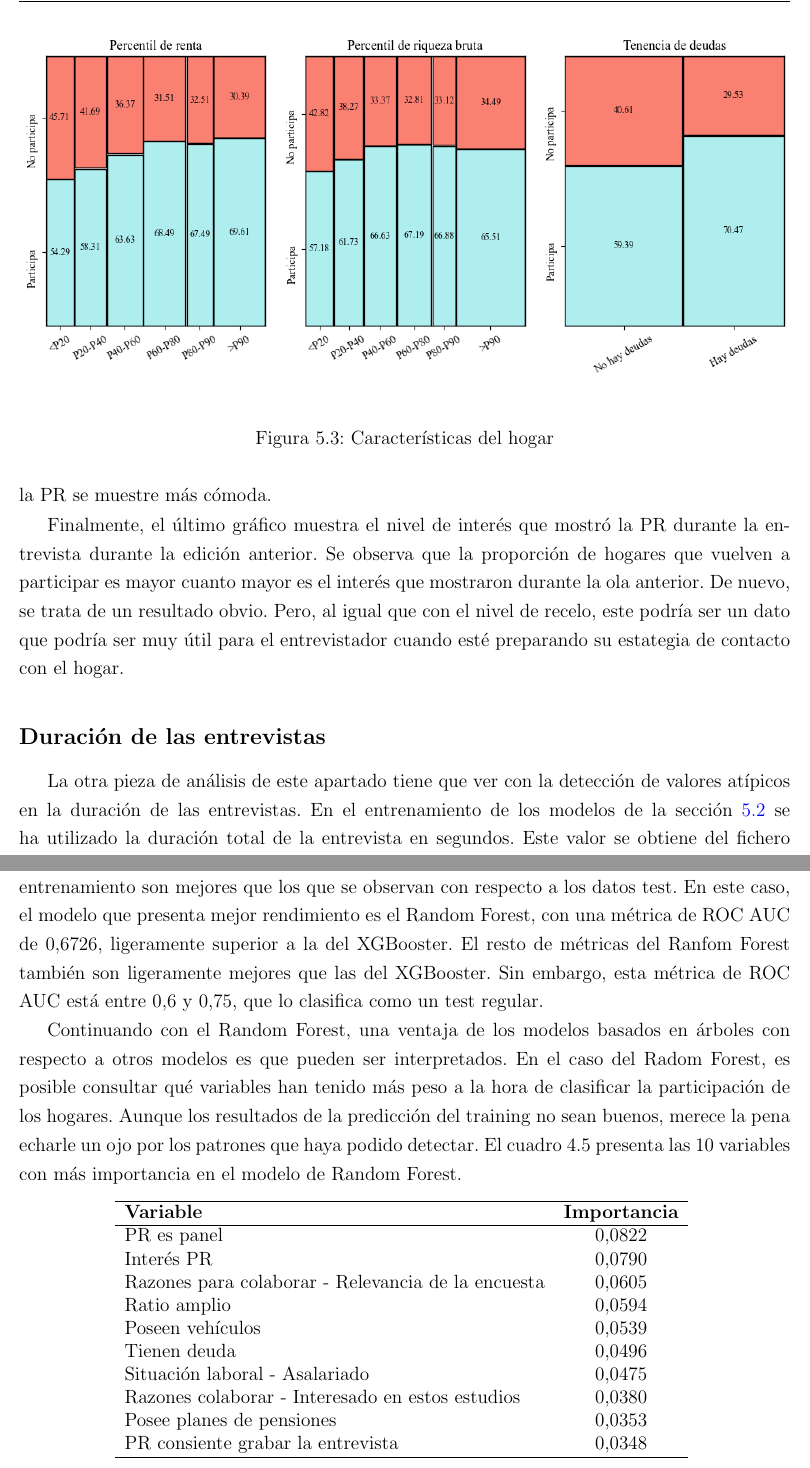
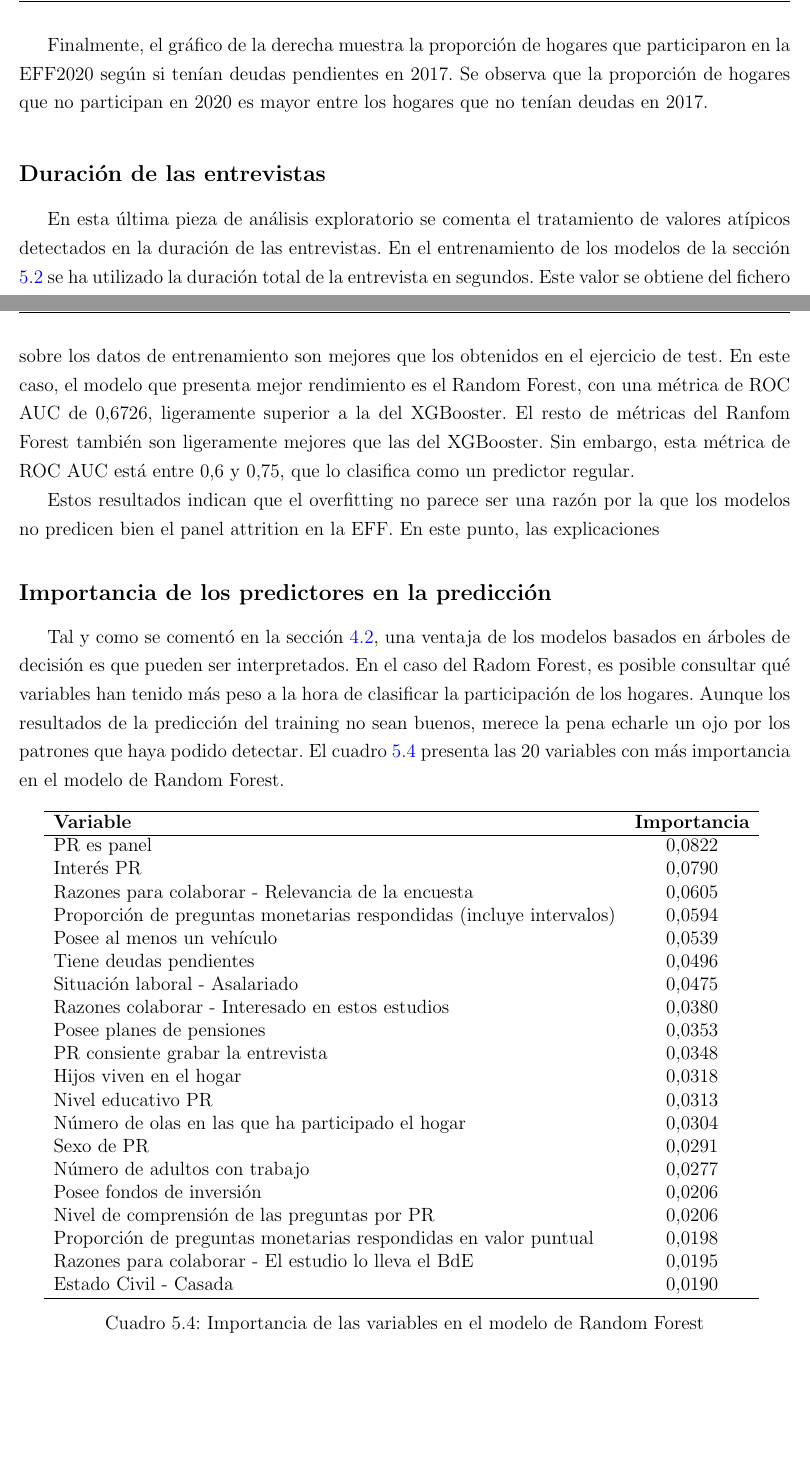
Before and after one commit to cgento/MP_DS_cgento_UOC, a LaTeX book (TFM_cgento_Latex/TFM.tex, which reads TFM_cgento_Latex/5_resultados.tex): two parts of pages 41 and 44 of 53 before the commit and two parts of pages 42 and 45 of 53 after it, joined at a grey line, cut at the place of the change, the shorter picture padded with empty space. Compiled offline with pdfLaTeX.

Commit message:
Actualización sección 5
Se termina con la sección 5-resultados

```diff
--- a/TFM_cgento_Latex/5_resultados.tex
+++ b/TFM_cgento_Latex/5_resultados.tex
@@ -85,4 +86,3 @@ Finalmente, en los gráficos de la parte inferior de la figura \ref{fig:fig2} ve
 
 \subsection*{Características hogar}
 
-\begin{figure}[h]
@@ -89,6 +94,6 @@ Finalmente, en los gráficos de la parte inferior de la figura \ref{fig:fig2} ve
 	\centering
 	\includegraphics[width=1\textwidth]{figs/figure3.png}
-	\caption{Características del hogar}
+	\caption{Participación en EFF2020 por renta, riqueza y tenencia de deudas en EFF2017}
 	\label{fig:fig3}
 \end{figure}
 
@@ -95,12 +101,9 @@ Finalmente, en los gráficos de la parte inferior de la figura \ref{fig:fig2} ve
 
-
-Finalmente, los dos gráficos de la parte de inferior hacen referencia a características de la PR. En el de la izquierda se observa que la proporción de hogares que abandona la encuesta es mayor cuando menor es el nivel de salud que reporta la PR. De nuevo, esto puede parecer algo obvio porque alguien que tiene peor salud seguramenten o quiera gastar su tiempo en realizar una encuesta. Pero, de nuevo, la estrategia de contacto y de ganar la cooperación de un entrevistador puede adaptarse si ya saben que van a ver a alguien que seguramente tenga mala salud, ya sea ofreciendo hacer la entrevista en varias sesiones, o en un ambiente en el que la PR se muestre más cómoda.
-
-Finalmente, el último gráfico muestra el nivel de interés que mostró la PR durante la entrevista durante la edición anterior. Se observa que la proporción de hogares que vuelven a participar es mayor cuanto mayor es el interés que mostraron durante la ola anterior. De nuevo, se trata de un resultado obvio. Pero, al igual que con el nivel de recelo, este podría ser un dato que podría ser muy útil para el entrevistador cuando esté preparando su estategia de contacto con el hogar.
+Finalmente, el gráfico de la derecha muestra la proporción de hogares que participaron en la EFF2020 según si tenían deudas pendientes en 2017. Se observa que la proporción de hogares que no participan en 2020 es mayor entre los hogares que no tenían  deudas en 2017.
 
 \subsection*{Duración de las entrevistas}
 
-La otra pieza de análisis de este apartado tiene que ver con la detección de valores atípicos en la duración de las entrevistas. En el entrenamiento de los modelos de la sección \ref{section:evaluation_models} se ha utilizado la duración total de la entrevista en segundos. Este valor se obtiene del fichero paradata calculando, para cada hogar, la suma de los segundos que pasaron en cada pantalla del CAPI durante la entrevista. Al analizar la distribución de las duraciones se encontraron valores atípicos que indicaban que hubo entrevistas que duraron más de 20 horas, cuando las entrevistas suelen durar entre una hora y hora y media (\cite{effmethod2017}).
+En esta última pieza de análisis exploratorio se comenta el tratamiento de valores atípicos detectados en la duración de las entrevistas. En el entrenamiento de los modelos de la sección \ref{section:evaluation_models} se ha utilizado la duración total de la entrevista en segundos. Este valor se obtiene del fichero paradata calculando, para cada hogar, la suma de los segundos que pasaron en cada pantalla del CAPI durante la entrevista. Al analizar la distribución de las duraciones se encontraron valores atípicos que indicaban que hubo entrevistas que duraron más de 20 horas, cuando las entrevistas suelen durar entre una hora y hora y media (\cite{effmethod2017}).
 
 \begin{figure}[ht]
 	\centering
@@ -153,11 +161,16 @@ Una de las causas puede ser el overfitting, es decir, que los modelos no son cap
         Naive Bayes & 0,6251 & 0,4741 & 0,5178 & 0,4950 & 0,6435 \\ \hline
     \end{tabular}
     \caption{Métricas de evaluación de los modelos de predicción en el conjunto de entrenamiento}
+    \label{table:train}
 \end{table}
 
-Como era de esperar, los resultados de las predicciones de los modelos sobre los datos de entrenamiento son mejores que los que se observan con respecto a los datos test. En este caso, el modelo que presenta mejor rendimiento es el Random Forest, con una métrica de ROC AUC de 0,6726, ligeramente superior a la del XGBooster. El resto de métricas del Ranfom Forest también son ligeramente mejores que las del XGBooster. Sin embargo, esta métrica de ROC AUC está entre 0,6 y 0,75, que lo clasifica como un test regular.
+Como era de esperar, las métricas del rendimiento de las predicciones de todos los modelos sobre los datos de entrenamiento son mejores que los obtenidos en el ejercicio de test. En este caso, el modelo que presenta mejor rendimiento es el Random Forest, con una métrica de ROC AUC de 0,6726, ligeramente superior a la del XGBooster. El resto de métricas del Ranfom Forest también son ligeramente mejores que las del XGBooster. Sin embargo, esta métrica de ROC AUC está entre 0,6 y 0,75, que lo clasifica como un predictor regular.
 
-Continuando con el Random Forest, una ventaja de los modelos basados en árboles con respecto a otros modelos es que pueden ser interpretados. En el caso del Radom Forest, es posible consultar qué variables han tenido más peso a la hora de clasificar la participación de los hogares. Aunque los resultados de la predicción del training no sean buenos, merece la pena echarle un ojo por los patrones que haya podido detectar. El cuadro 4.5 presenta las 10 variables con más importancia en el modelo de Random Forest.
+Estos resultados indican que el overfitting no parece ser una razón por la que los modelos no predicen bien el panel attrition en la EFF. En este punto, las explicaciones
+
+\subsection*{Importancia de los predictores en la predicción}
+
+Tal y como se comentó en la sección \ref{section:method}, una ventaja de los modelos basados en árboles de decisión es que pueden ser interpretados. En el caso del Radom Forest, es posible consultar qué variables han tenido más peso a la hora de clasificar la participación de los hogares. Aunque los resultados de la predicción del training no sean buenos, merece la pena echarle un ojo por los patrones que haya podido detectar. El cuadro \ref{table:importance} presenta las 20 variables con más importancia en el modelo de Random Forest.
 
 \begin{table}[ht]
     \centering
@@ -167,12 +180,22 @@ Continuando con el Random Forest, una ventaja de los modelos basados en árboles
         PR es panel & 0,0822 \\
         Interés PR & 0,0790 \\
         Razones para colaborar - Relevancia de la encuesta & 0,0605 \\
-        Ratio amplio & 0,0594 \\
-        Poseen vehículos & 0,0539 \\
-        Tienen deuda & 0,0496 \\
+        Proporción de preguntas monetarias respondidas (incluye intervalos) & 0,0594 \\
+        Posee al menos un vehículo & 0,0539 \\
+        Tiene deudas pendientes & 0,0496 \\
         Situación laboral - Asalariado & 0,0475 \\
         Razones colaborar - Interesado en estos estudios & 0,0380 \\
         Posee planes de pensiones & 0,0353 \\
-        PR consiente grabar la entrevista & 0,0348 \\ \hline
+        PR consiente grabar la entrevista & 0,0348 \\
+        Hijos viven en el hogar & 0,0318 \\
+        Nivel educativo PR & 0,0313 \\
+        Número de olas en las que ha participado el hogar & 0,0304 \\
+        Sexo de PR & 0,0291 \\
+        Número de adultos con trabajo & 0,0277 \\
+        Posee fondos de inversión & 0,0206 \\
+        Nivel de comprensión de las preguntas por PR & 0,0206 \\
+        Proporción de preguntas monetarias respondidas en valor puntual & 0,0198 \\
+        Razones para colaborar - El estudio lo lleva el BdE & 0,0195 \\
+        Estado Civil - Casada & 0,0190 \\ \hline
     \end{tabular}
-    \caption{Selección de variables para entrenar los modelos de predicción}
+    \caption{Importancia de las variables en el modelo de Random Forest}
```
Also changed, not shown: TFM_cgento_Latex/4_datos_metodologia.tex (+6 -7 lines), TFM_cgento_Latex/referencias.bib (+3 -3 lines), TFM_cgento.pdf, TFM_cgento_Latex/5_resultados.tex (25 more changed lines).
